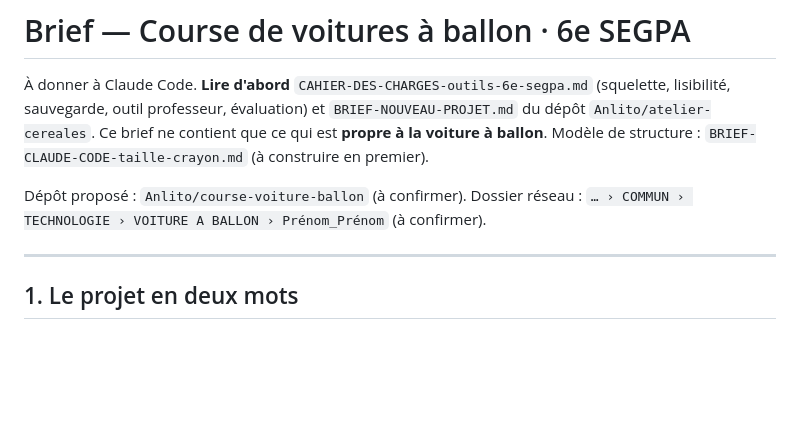
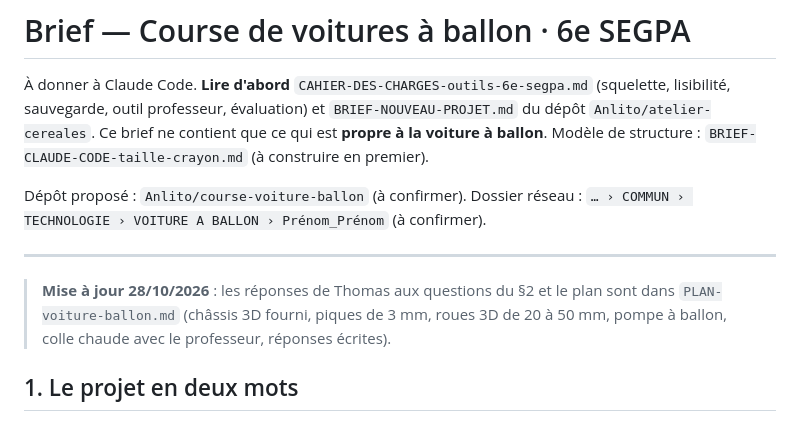
Before and after one commit to Anlito/segpa, a Markdown page: docs/BRIEF-CLAUDE-CODE-voiture-ballon.md, the part around the change. Rendered like a GitHub page; blank space fills up the shorter version.

Commit message:
Voiture à ballon : plan court à valider, décisions de Thomas reportées
Co-Authored-By: Claude Opus 5.5 <noreply@anthropic.com>
Claude-Session: https://claude.ai/code/session_01ExEcfrzxnevMegVCVkbocE

```diff
--- a/docs/BRIEF-CLAUDE-CODE-voiture-ballon.md
+++ b/docs/BRIEF-CLAUDE-CODE-voiture-ballon.md
@@ -7,6 +7,9 @@ professeur, évaluation) et `BRIEF-NOUVEAU-PROJET.md` du dépôt `Anlito/atelier
 Dépôt proposé : `Anlito/course-voiture-ballon` (à confirmer). Dossier réseau : `… › COMMUN › TECHNOLOGIE › VOITURE A BALLON › Prénom_Prénom` (à confirmer).
 
 ---
+
+> **Mise à jour 28/10/2026** : les réponses de Thomas aux questions du §2 et le plan sont dans `PLAN-voiture-ballon.md`
+> (châssis 3D fourni, piques de 3 mm, roues 3D de 20 à 50 mm, pompe à ballon, colle chaude avec le professeur, réponses écrites).
 
 ## 1. Le projet en deux mots
 
```
Also changed, not shown: docs/PLAN-voiture-ballon.md (added, +100 -0 lines).
